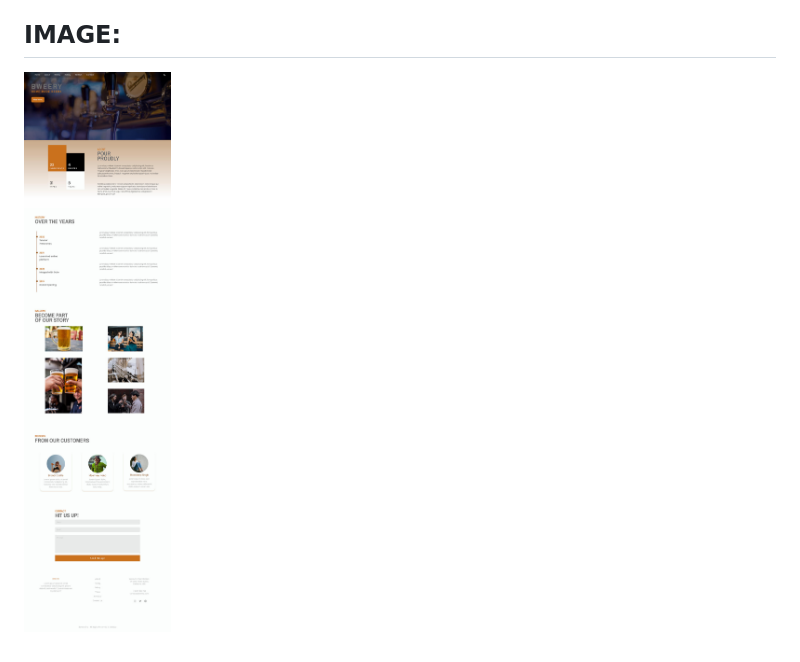
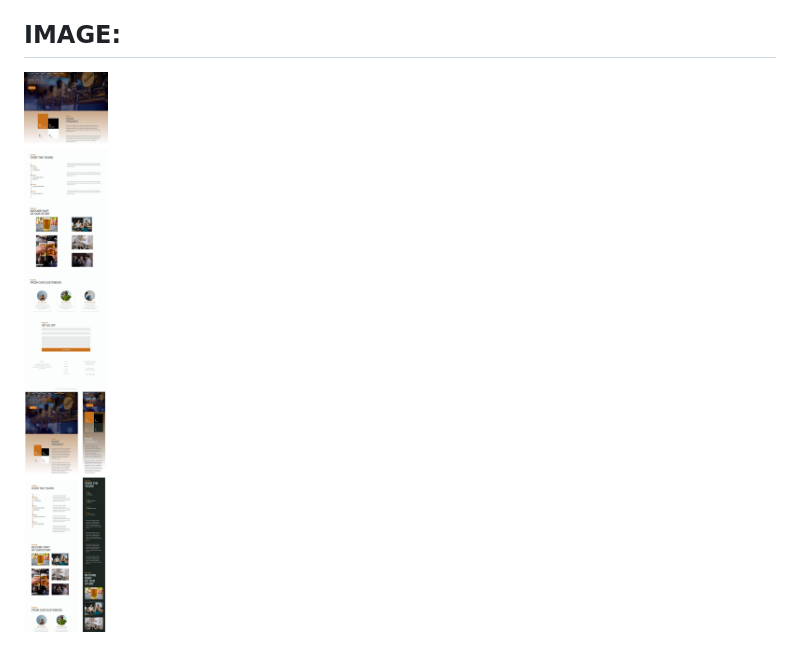
Before and after one commit to marizoo/vanilla-website-beer, a Markdown page: README.MD, the part around the change. GitHub-like rendering; pictures changed too: screenshots/css-12-bweery-all-600.jpg (added).

Commit message:
edited readme image

```diff
--- a/README.MD
+++ b/README.MD
@@ -25,4 +25,4 @@
 
 
 ## IMAGE:
-![Screenshot of the App](./screenshots/css-12-laptop-800.jpg)
+![Screenshot of the App](./screenshots/css-12-bweery-all-600.jpg)
```
